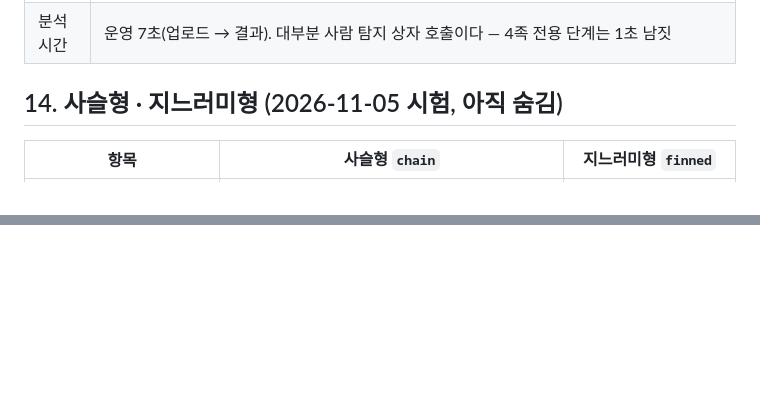
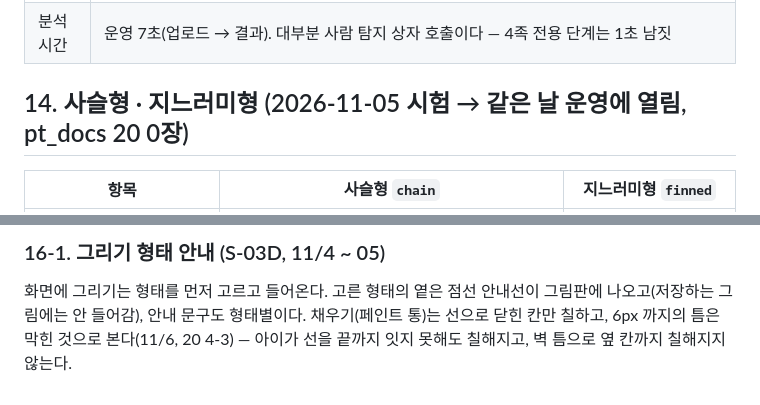
Before and after one commit to seominji58/drawtale-pt_docs, a Markdown page: 19-형태-확장-설계.md, 2 parts joined by grey strips. Drawn GitHub-style; blank space fills up the shorter version.

```diff
--- a/19-형태-확장-설계.md
+++ b/19-형태-확장-설계.md
@@ -337,7 +337,7 @@ S-07~ 이야기 (주인공 = 그 형태, 할 수 있는 동작만)
 | 화면 카드 | 1단계 두 발 실루엣 / 동물 모음, 2단계 형태 실루엣 + 「여기에 없어요」(1단계로 돌아가 두 발 친구를 권한다) |
 | 분석 시간 | 운영 7초(업로드 → 결과). 대부분 사람 탐지 상자 호출이다 — 4족 전용 단계는 1초 남짓 |
 
-## 14. 사슬형 · 지느러미형 (2026-11-05 시험, 아직 숨김)
+## 14. 사슬형 · 지느러미형 (2026-11-05 시험 → 같은 날 운영에 열림, pt_docs 20 0장)
 
 | 항목 | 사슬형 `chain` | 지느러미형 `finned` |
 |---|---|---|
@@ -354,0 +388,4 @@ S-07~ 이야기 (주인공 = 그 형태, 할 수 있는 동작만)
+### 16-1. 그리기 형태 안내 (S-03D, 11/4 ~ 05)
+
+화면에 그리기는 형태를 먼저 고르고 들어온다. 고른 형태의 옅은 점선 안내선이 그림판에 나오고(저장하는 그림에는 안 들어감), 안내 문구도 형태별이다.
+채우기(페인트 통)는 선으로 닫힌 칸만 칠하고, 6px 까지의 틈은 막힌 것으로 본다(11/6, 20 4-3) — 아이가 선을 끝까지 잇지 못해도 칠해지고, 벽 틈으로 옆 칸까지 칠해지지 않는다.
```
Also changed, not shown: other parts of 19-형태-확장-설계.md (+33 -0 lines), 20-다음-작업-우선순위.md (+1 -1 lines).
